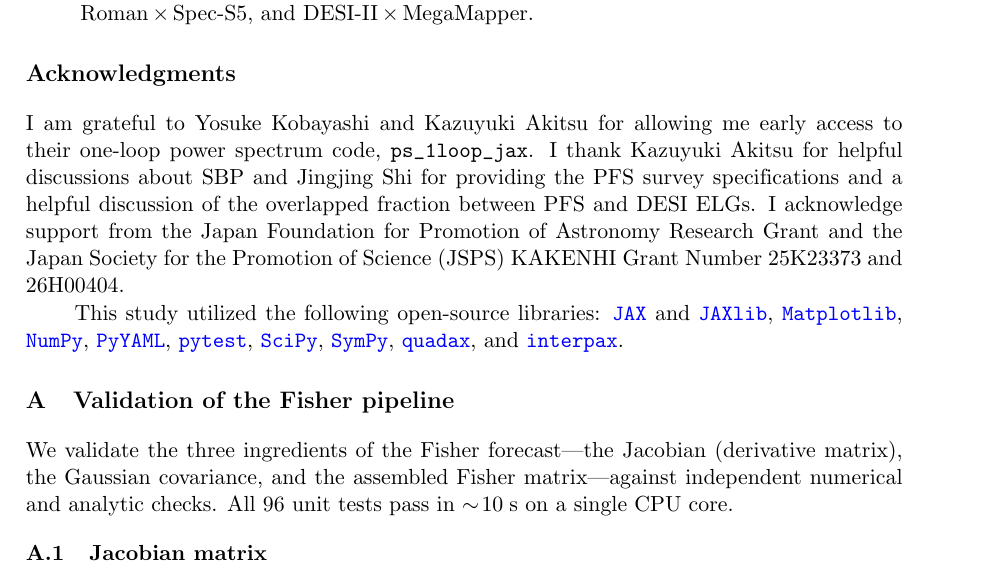
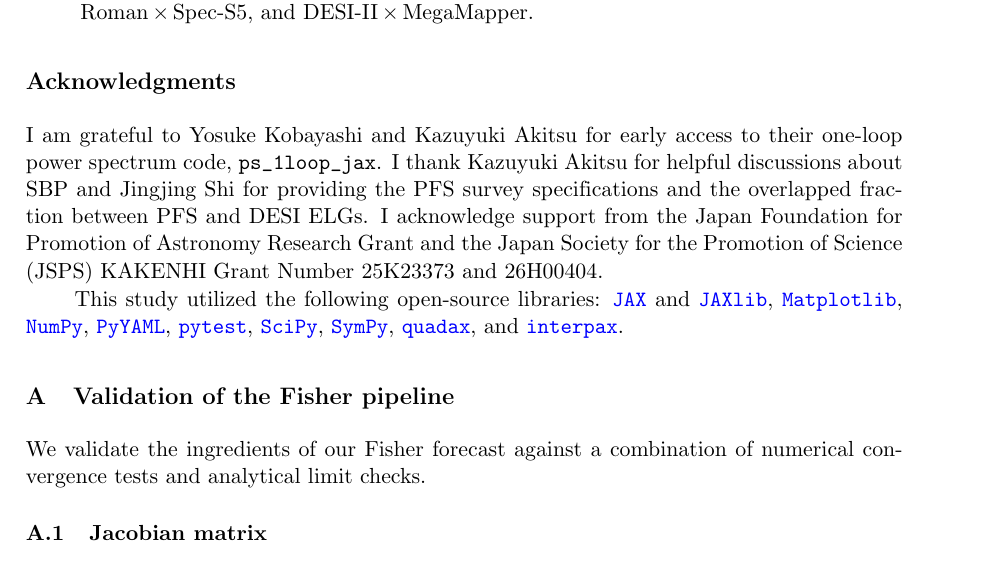
Before and after one commit to MinhMPA/PFSxDESI-multi-fish, a LaTeX document (paper/PFSxDESI-multi-fish.tex): part of page 15 of 20, cut so that both start at the same text. Compiled offline with pdfLaTeX; a missing bibliography style is replaced by a similar one.

Commit message:
Updates from Overleaf

```diff
--- a/paper/PFSxDESI-multi-fish.tex
+++ b/paper/PFSxDESI-multi-fish.tex
@@ -1249,8 +1249,8 @@ volume. Our main findings are:
 
 %-------------------------------------------------------------------
 \acknowledgments
-I am grateful to Yosuke Kobayashi and Kazuyuki Akitsu for allowing me early access to their one-loop power spectrum code, \code{ps\_1loop\_jax}.
-I thank Kazuyuki Akitsu for helpful discussions about SBP and Jingjing Shi for providing the PFS survey specifications and a helpful discussion of the overlapped fraction between PFS and DESI ELGs.
+I am grateful to Yosuke Kobayashi and Kazuyuki Akitsu for early access to their one-loop power spectrum code, \code{ps\_1loop\_jax}.
+I thank Kazuyuki Akitsu for helpful discussions about SBP and Jingjing Shi for providing the PFS survey specifications and the overlapped fraction between PFS and DESI ELGs.
 I acknowledge support from the Japan Foundation for Promotion of Astronomy Research Grant and the Japan Society for the Promotion of Science (JSPS) KAKENHI Grant Number 25K23373 and 26H00404.
 
 This study utilized the following open-source libraries:
@@ -1274,11 +1274,7 @@ and \href{https://github.com/f0uriest/interpax}{\code{interpax}}.
 \section{Validation of the Fisher pipeline}
 \label{app:Fisher_convergence}
 
-We validate the three ingredients of the Fisher forecast---the
-Jacobian (derivative matrix), the Gaussian covariance, and the
-assembled Fisher matrix---against independent numerical and
-analytic checks. All 96 unit tests pass in \(\sim\!10\;\text{s}\)
-on a single CPU core.
+We validate the ingredients of our Fisher forecast against a combination of numerical convergence tests and analytical limit checks.
 
 %---------------------------------------------------------------
 \subsection{Jacobian matrix}
```
